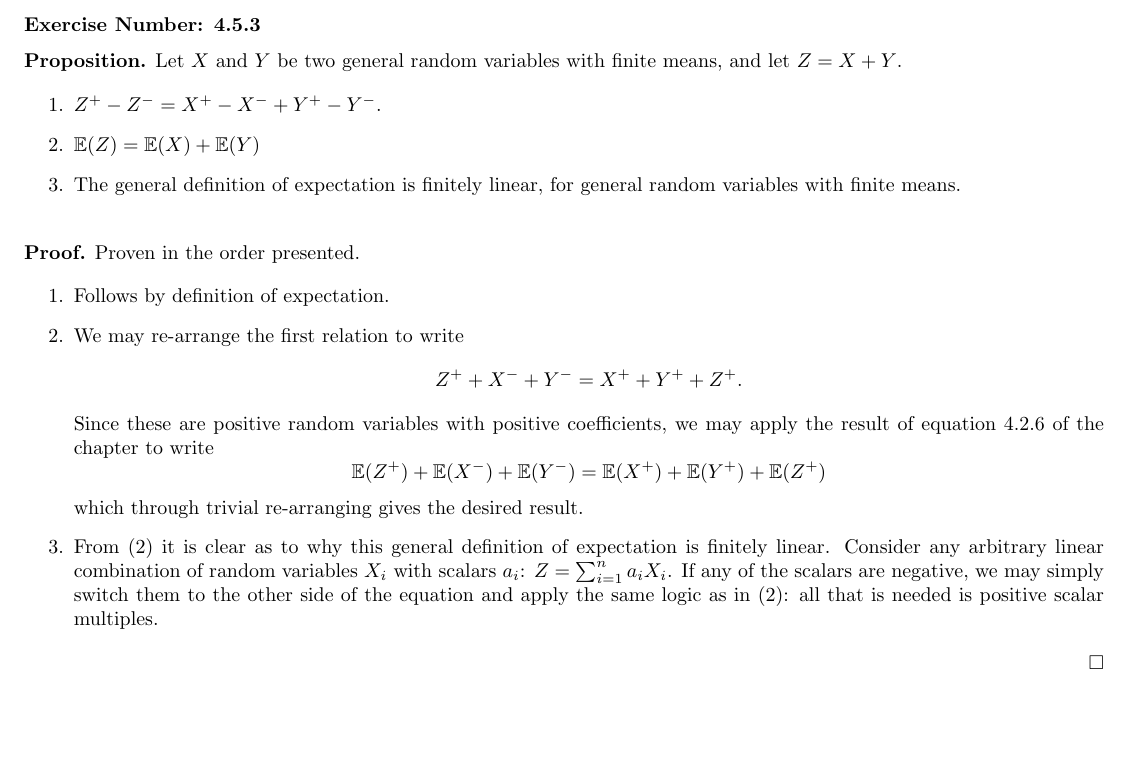
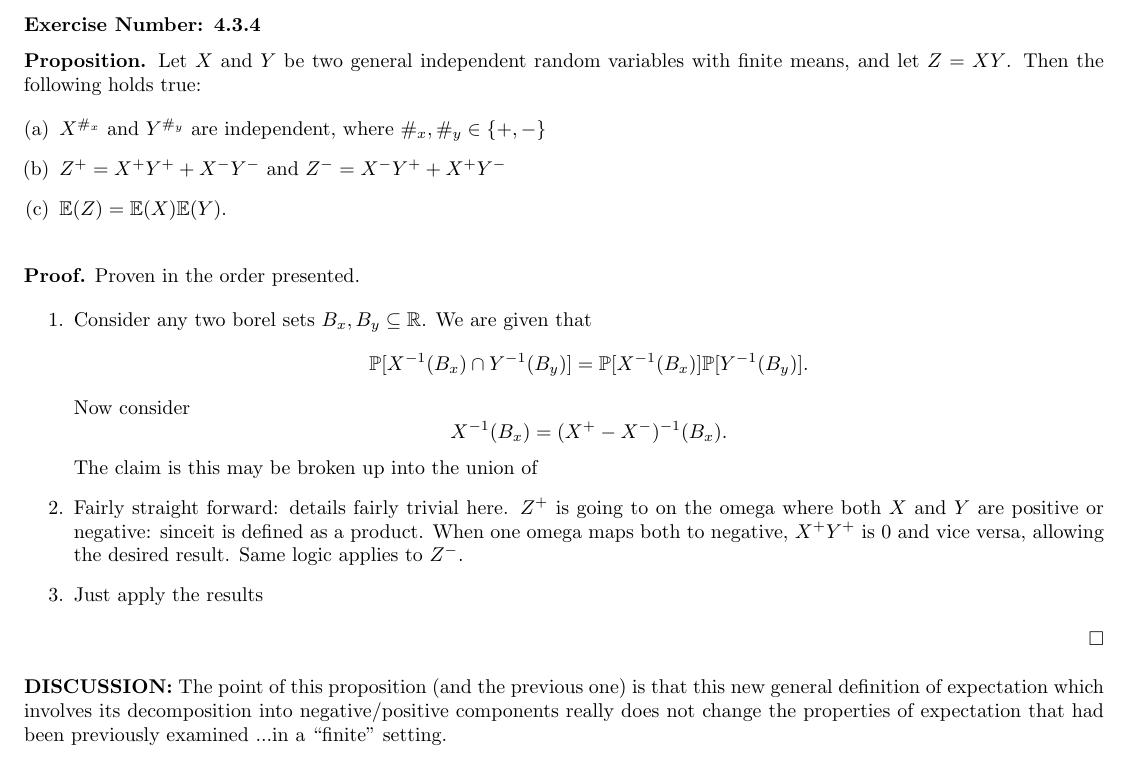
Before and after one commit to mjmalek218/rigorous-probability, a LaTeX document (Chap4/inprogress_problems/four_3_4.tex): part of the page, cut so that both start at the same text, the shorter picture padded with empty space. Compiled offline with pdfLaTeX.

Commit message:
Hacking away at 4.3.4

```diff
--- a/Chap4/inprogress_problems/four_3_4.tex
+++ b/Chap4/inprogress_problems/four_3_4.tex
@@ -4,23 +4,23 @@
 \usepackage{amsmath}
 \usepackage{amsfonts}
 \usepackage[margin = .5in]{geometry}
-
+\usepackage{enumerate}
 
 \begin{document}
 
-\noindent \textbf{Exercise Number: 4.5.3}  %% FILL THIS IN
+\noindent \textbf{Exercise Number: 4.3.4}  %% FILL THIS IN
 
 \medskip
 
-\noindent \textbf{Proposition.} Let $X$ and $Y$ be two general random variables with finite means, and let $Z = X + Y$.
+\noindent \textbf{Proposition.} Let $X$ and $Y$ be two general independent random variables with finite means, and let $Z = XY$. Then the following holds true:
 
-\begin{enumerate}
+\begin{enumerate}[(a)]
 
-\item $Z^+ - Z^- = X^+ - X^- + Y^+ - Y^-$.
+\item $X^{\#_x}$ and $Y^{\#_y}$ are independent, where $\#_x, \#_y \in \{+,-\}$
 
-\item $\mathbb{E}(Z) = \mathbb{E}(X) + \mathbb{E}(Y)$
+\item $Z^+ = X^+ Y^+ + X^- Y^-$ and  $Z^- = X^- Y^+ + X^+ Y^-$
 
-\item The general definition of expectation is finitely linear, for general random variables with finite means.
+\item $\mathbb{E}(Z) = \mathbb{E}(X)  \mathbb{E}(Y)$.
 
 \end{enumerate}
 
@@ -30,14 +30,22 @@
 
 \begin{enumerate}
 
-\item Follows by definition of expectation.
+\item Consider any two borel sets $B_x, B_y \subseteq \mathbb{R}$. We are given that \[\mathbb{P}[X^{-1}(B_x) \cap Y^{-1}(B_y)] = \mathbb{P}[X^{-1}(B_x)] \mathbb{P}[Y^{-1}(B_y)].\] Now consider \[X^{-1}(B_x) = (X^+ - X^-)^{-1}(B_x).\] The claim is this may be broken up into the union of
 
-\item We may re-arrange the first relation to write \[Z^+ + X^- + Y^- = X^+  + Y^+ + Z^+.\] Since these are positive random variables with positive coefficients, we may apply the result of equation 4.2.6 of the chapter to write \[\mathbb{E}(Z^+) + \mathbb{E}(X^-) + \mathbb{E}(Y^-) = \mathbb{E}(X^+)  + \mathbb{E}(Y^+) + \mathbb{E}(Z^+)\] which through trivial re-arranging gives the desired result.
+\item Fairly straight forward: details fairly trivial here. $Z^+$ is going to on the omega where both $X$ and $Y$ are positive or negative: sinceit is defined as a product. When one omega maps both to negative, $X^+ Y^+$ is 0 and vice versa, allowing the desired result. Same logic applies to $Z^-$.
 
-\item From (2) it is clear as to why this general definition of expectation is finitely linear. Consider any arbitrary linear combination of random variables $X_i$ with scalars $a_i$: $Z = \sum_{i = 1}^n a_i X_i$. If any of the scalars are negative, we may simply switch them to the other side of the equation and apply the same logic as in (2): all that is needed is positive scalar multiples.
+\item Just apply the results
 
 \end{enumerate}
 
 \hfill $\Box$
 
+
+\bigskip
+
+\noindent \textbf{DISCUSSION:} The point of this proposition (and the previous one) is that
+this new general definition of expectation which involves its decomposition into negative/positive
+components really does not change the properties of expectation that had been previously examined
+...in a ``finite'' setting.
+
 \end{document}
```
Also changed, not shown: Chap4/inprogress_problems/.#four_3_4.tex (deleted, +0 -1 lines), Chap4/inprogress_problems/four_3_4.pdf (added).
